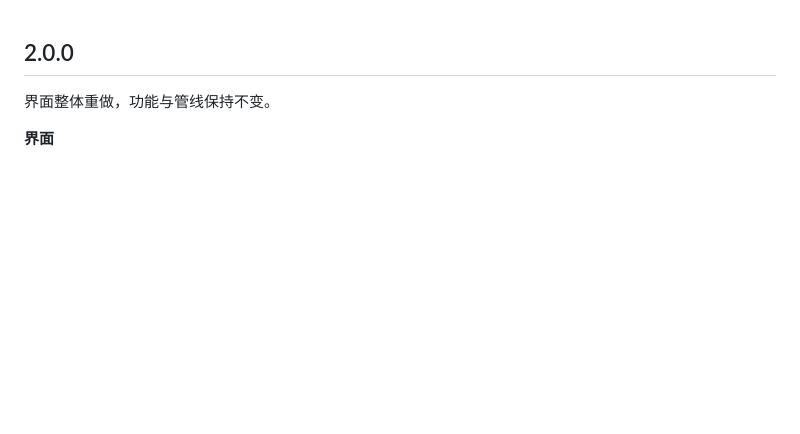
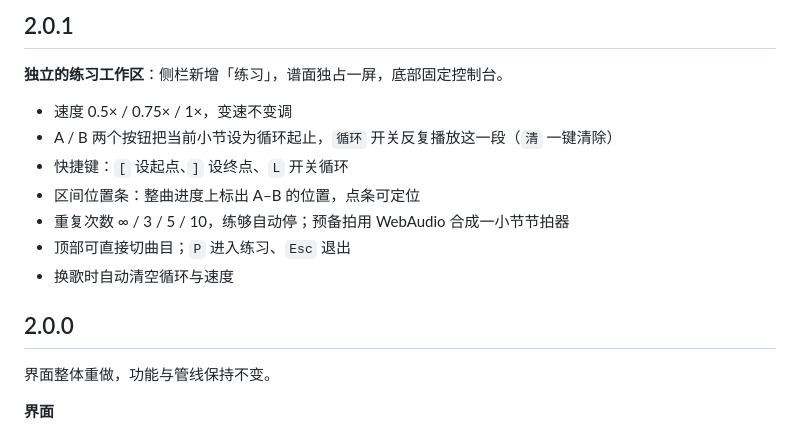
Before and after one commit to PRTS168/DrumQuill, a Markdown page: CHANGELOG.md, the part around the change. Rendered like a GitHub page; blank space fills up the shorter version.

```diff
--- a/CHANGELOG.md
+++ b/CHANGELOG.md
@@ -1,3 +1,15 @@
+## 2.0.1
+
+**独立的练习工作区**：侧栏新增「练习」，谱面独占一屏，底部固定控制台。
+
+- 速度 0.5× / 0.75× / 1×，变速不变调
+- A / B 两个按钮把当前小节设为循环起止，`循环` 开关反复播放这一段（`清` 一键清除）
+- 快捷键：`[` 设起点、`]` 设终点、`L` 开关循环
+- 区间位置条：整曲进度上标出 A–B 的位置，点条可定位
+- 重复次数 ∞ / 3 / 5 / 10，练够自动停；预备拍用 WebAudio 合成一小节节拍器
+- 顶部可直接切曲目；`P` 进入练习、`Esc` 退出
+- 换歌时自动清空循环与速度
+
 ## 2.0.0
 
 界面整体重做，功能与管线保持不变。
```
Also changed, not shown: README.md (+24 -7 lines), docs/shots/06-practice.png (added), 10 other files.
